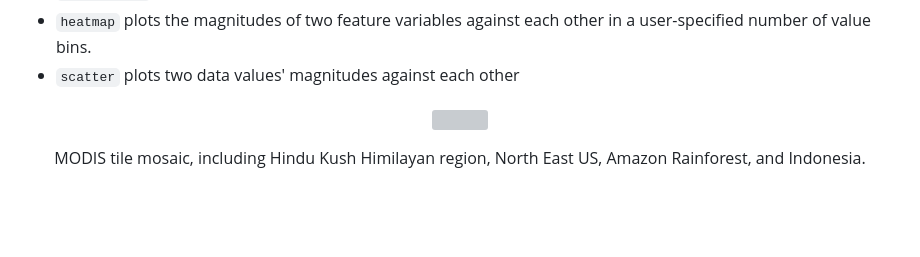
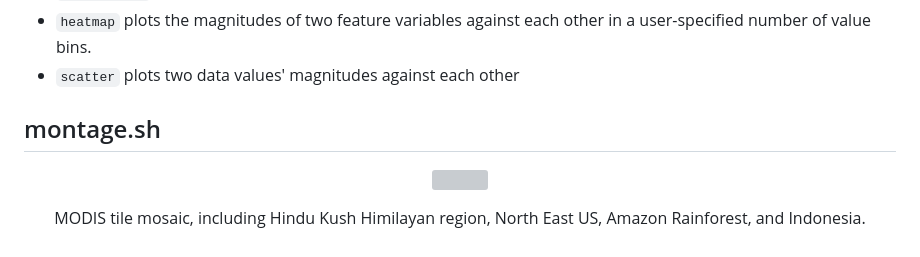
Before and after one commit to Mitchell-D/aes690final, a Markdown page: README.md, the part around the change. Drawn GitHub-style; blank space fills up the shorter version; grey boxes are pictures that could not be loaded.

```diff
--- a/README.md
+++ b/README.md
@@ -120,6 +120,8 @@ CERES data that have already been processed by `get_ceres_swath.py`.
    each other in a user-specified number of value bins.
  - `scatter` plots two data values' magnitudes against each other
 
+## montage.sh
+
 <p align="center">
       <img height="512" src="https://github.com/Mitchell-D/aes690final/blob/main/figures/modis/modis-quilt_5.png?raw=true" />
 </p>
```
